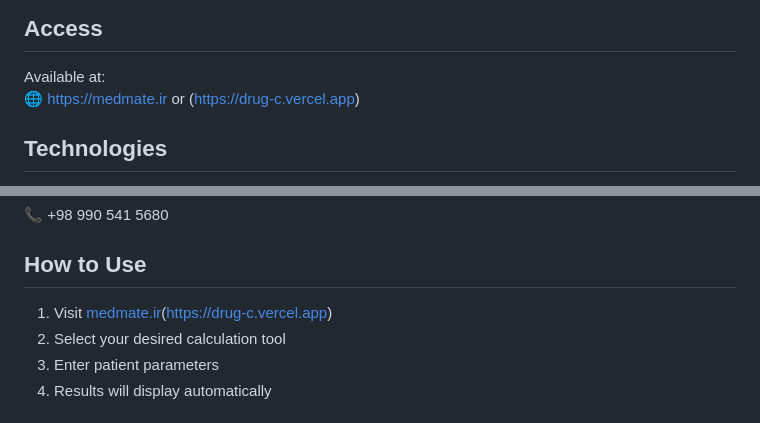
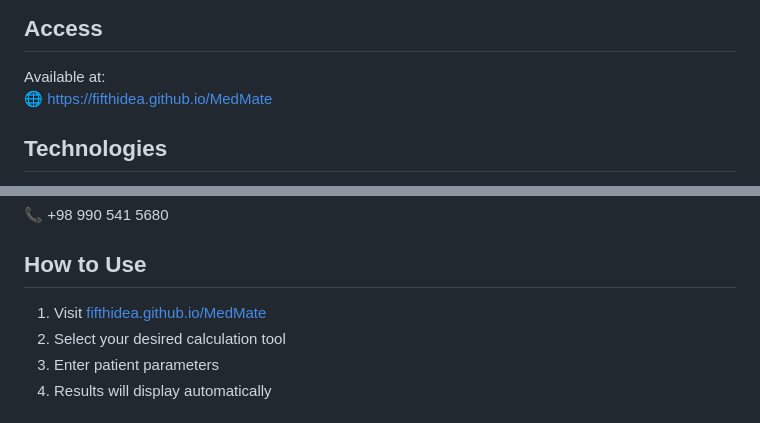
Before and after one commit to fifthidea/medmate, a Markdown page: README.md, 2 parts joined by grey strips. Rendered like a GitHub page.

```diff
--- a/README.md
+++ b/README.md
@@ -13,7 +13,7 @@ MedMate is a specialized web application for medical drug calculations and clini
 
 ## Access
 Available at:
-🌐 [https://medmate.ir](https://medmate.ir) or (https://drug-c.vercel.app)
+🌐 [https://fifthidea.github.io/MedMate](https://fifthidea.github.io/medmate)
 
 ## Technologies
 - Frontend: HTML5, CSS3, JavaScript (ES6+)
@@ -39,7 +39,7 @@ Medical Ward Nurse  Imam Khomeini Hospital Complex
 📞 +98 990 541 5680
 
 ## How to Use
-1. Visit [medmate.ir](https://medmate.ir)(https://drug-c.vercel.app)
+1. Visit [fifthidea.github.io/MedMate](https://fifthidea.github.io/MedMate)
 2. Select your desired calculation tool
 3. Enter patient parameters
 4. Results will display automatically
```
